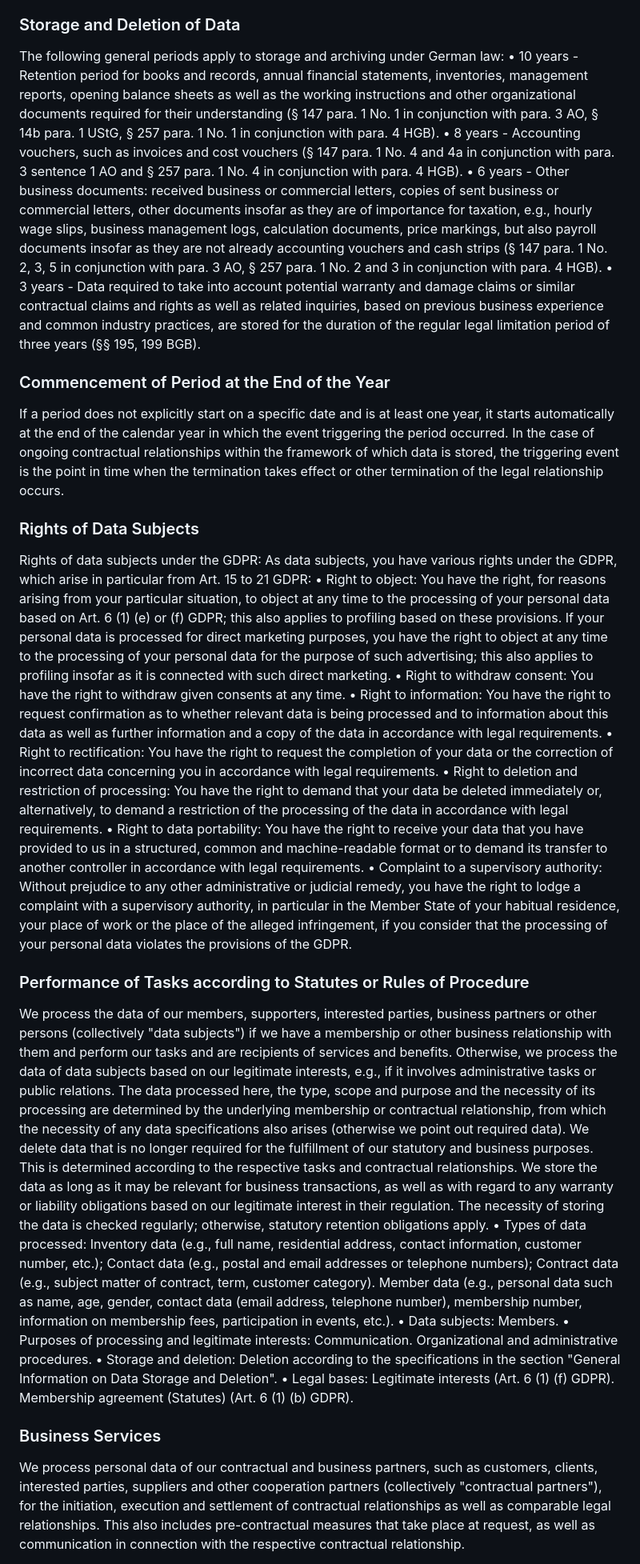
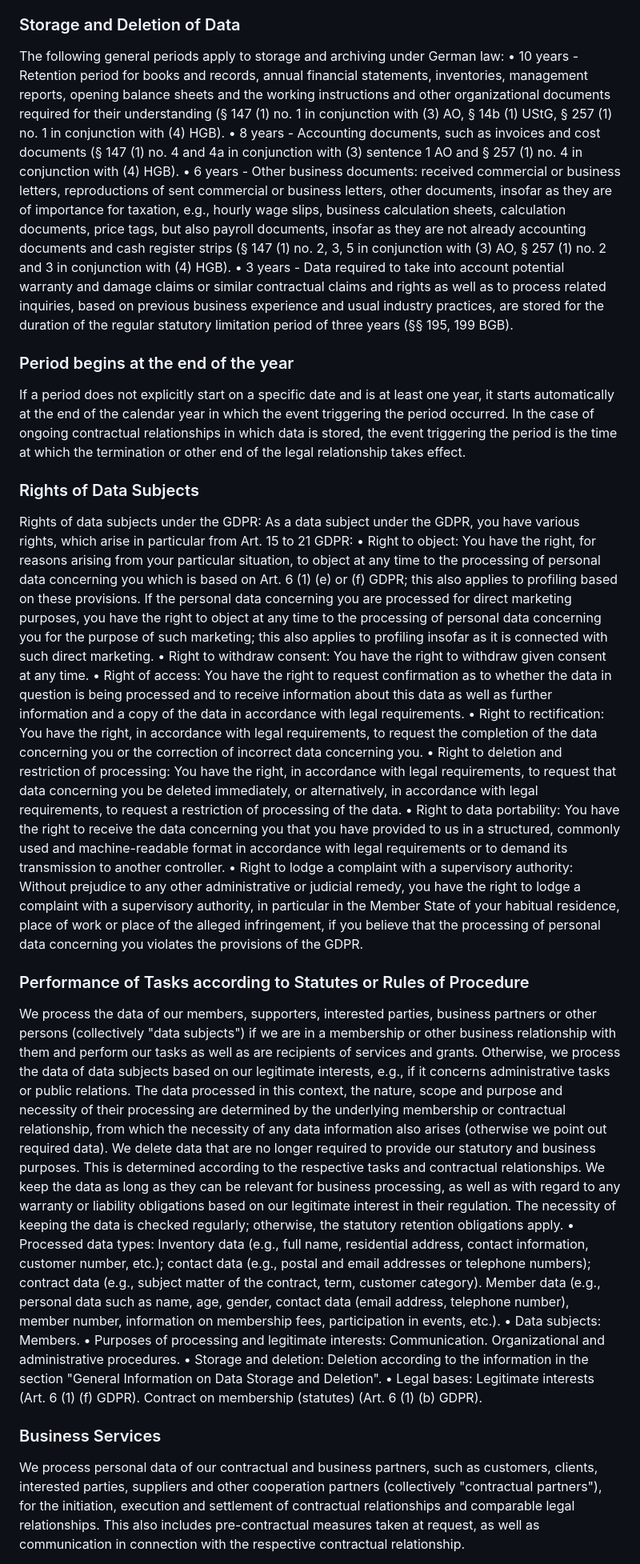
Before and after one commit to teuvex-app/kcalSync-website, a Markdown page: docs/privacy/privacy_policy_en.md, the part around one of its changes. Shown at 80% size. GitHub-like rendering.

```diff
--- a/docs/privacy/privacy_policy_en.md
+++ b/docs/privacy/privacy_policy_en.md
@@ -112,34 +113,34 @@ If there are multiple specifications for the storage period or deletion periods
 
 ### Storage and Deletion of Data
 The following general periods apply to storage and archiving under German law:
-• 10 years - Retention period for books and records, annual financial statements, inventories, management reports, opening balance sheets as well as the working instructions and other organizational documents required for their understanding (§ 147 para. 1 No. 1 in conjunction with para. 3 AO, § 14b para. 1 UStG, § 257 para. 1 No. 1 in conjunction with para. 4 HGB).
-• 8 years - Accounting vouchers, such as invoices and cost vouchers (§ 147 para. 1 No. 4 and 4a in conjunction with para. 3 sentence 1 AO and § 257 para. 1 No. 4 in conjunction with para. 4 HGB).
-• 6 years - Other business documents: received business or commercial letters, copies of sent business or commercial letters, other documents insofar as they are of importance for taxation, e.g., hourly wage slips, business management logs, calculation documents, price markings, but also payroll documents insofar as they are not already accounting vouchers and cash strips (§ 147 para. 1 No. 2, 3, 5 in conjunction with para. 3 AO, § 257 para. 1 No. 2 and 3 in conjunction with para. 4 HGB).
-• 3 years - Data required to take into account potential warranty and damage claims or similar contractual claims and rights as well as related inquiries, based on previous business experience and common industry practices, are stored for the duration of the regular legal limitation period of three years (§§ 195, 199 BGB).
+•   10 years - Retention period for books and records, annual financial statements, inventories, management reports, opening balance sheets and the working instructions and other organizational documents required for their understanding (§ 147 (1) no. 1 in conjunction with (3) AO, § 14b (1) UStG, § 257 (1) no. 1 in conjunction with (4) HGB).
+•   8 years - Accounting documents, such as invoices and cost documents (§ 147 (1) no. 4 and 4a in conjunction with (3) sentence 1 AO and § 257 (1) no. 4 in conjunction with (4) HGB).
+•   6 years - Other business documents: received commercial or business letters, reproductions of sent commercial or business letters, other documents, insofar as they are of importance for taxation, e.g., hourly wage slips, business calculation sheets, calculation documents, price tags, but also payroll documents, insofar as they are not already accounting documents and cash register strips (§ 147 (1) no. 2, 3, 5 in conjunction with (3) AO, § 257 (1) no. 2 and 3 in conjunction with (4) HGB).
+•   3 years - Data required to take into account potential warranty and damage claims or similar contractual claims and rights as well as to process related inquiries, based on previous business experience and usual industry practices, are stored for the duration of the regular statutory limitation period of three years (§§ 195, 199 BGB).
 
-### Commencement of Period at the End of the Year
-If a period does not explicitly start on a specific date and is at least one year, it starts automatically at the end of the calendar year in which the event triggering the period occurred. In the case of ongoing contractual relationships within the framework of which data is stored, the triggering event is the point in time when the termination takes effect or other termination of the legal relationship occurs.
+### Period begins at the end of the year
+If a period does not explicitly start on a specific date and is at least one year, it starts automatically at the end of the calendar year in which the event triggering the period occurred. In the case of ongoing contractual relationships in which data is stored, the event triggering the period is the time at which the termination or other end of the legal relationship takes effect.
 
 ### Rights of Data Subjects
-Rights of data subjects under the GDPR: As data subjects, you have various rights under the GDPR, which arise in particular from Art. 15 to 21 GDPR:
-• Right to object: You have the right, for reasons arising from your particular situation, to object at any time to the processing of your personal data based on Art. 6 (1) (e) or (f) GDPR; this also applies to profiling based on these provisions. If your personal data is processed for direct marketing purposes, you have the right to object at any time to the processing of your personal data for the purpose of such advertising; this also applies to profiling insofar as it is connected with such direct marketing.
-• Right to withdraw consent: You have the right to withdraw given consents at any time.
-• Right to information: You have the right to request confirmation as to whether relevant data is being processed and to information about this data as well as further information and a copy of the data in accordance with legal requirements.
-• Right to rectification: You have the right to request the completion of your data or the correction of incorrect data concerning you in accordance with legal requirements.
-• Right to deletion and restriction of processing: You have the right to demand that your data be deleted immediately or, alternatively, to demand a restriction of the processing of the data in accordance with legal requirements.
-• Right to data portability: You have the right to receive your data that you have provided to us in a structured, common and machine-readable format or to demand its transfer to another controller in accordance with legal requirements.
-• Complaint to a supervisory authority: Without prejudice to any other administrative or judicial remedy, you have the right to lodge a complaint with a supervisory authority, in particular in the Member State of your habitual residence, your place of work or the place of the alleged infringement, if you consider that the processing of your personal data violates the provisions of the GDPR.
+Rights of data subjects under the GDPR: As a data subject under the GDPR, you have various rights, which arise in particular from Art. 15 to 21 GDPR:
+•   Right to object: You have the right, for reasons arising from your particular situation, to object at any time to the processing of personal data concerning you which is based on Art. 6 (1) (e) or (f) GDPR; this also applies to profiling based on these provisions. If the personal data concerning you are processed for direct marketing purposes, you have the right to object at any time to the processing of personal data concerning you for the purpose of such marketing; this also applies to profiling insofar as it is connected with such direct marketing.
+•   Right to withdraw consent: You have the right to withdraw given consent at any time.
+•   Right of access: You have the right to request confirmation as to whether the data in question is being processed and to receive information about this data as well as further information and a copy of the data in accordance with legal requirements.
+•   Right to rectification: You have the right, in accordance with legal requirements, to request the completion of the data concerning you or the correction of incorrect data concerning you.
+•   Right to deletion and restriction of processing: You have the right, in accordance with legal requirements, to request that data concerning you be deleted immediately, or alternatively, in accordance with legal requirements, to request a restriction of processing of the data.
+•   Right to data portability: You have the right to receive the data concerning you that you have provided to us in a structured, commonly used and machine-readable format in accordance with legal requirements or to demand its transmission to another controller.
+•   Right to lodge a complaint with a supervisory authority: Without prejudice to any other administrative or judicial remedy, you have the right to lodge a complaint with a supervisory authority, in particular in the Member State of your habitual residence, place of work or place of the alleged infringement, if you believe that the processing of personal data concerning you violates the provisions of the GDPR.
 
 ### Performance of Tasks according to Statutes or Rules of Procedure
-We process the data of our members, supporters, interested parties, business partners or other persons (collectively "data subjects") if we have a membership or other business relationship with them and perform our tasks and are recipients of services and benefits. Otherwise, we process the data of data subjects based on our legitimate interests, e.g., if it involves administrative tasks or public relations.
-The data processed here, the type, scope and purpose and the necessity of its processing are determined by the underlying membership or contractual relationship, from which the necessity of any data specifications also arises (otherwise we point out required data).
-We delete data that is no longer required for the fulfillment of our statutory and business purposes. This is determined according to the respective tasks and contractual relationships. We store the data as long as it may be relevant for business transactions, as well as with regard to any warranty or liability obligations based on our legitimate interest in their regulation. The necessity of storing the data is checked regularly; otherwise, statutory retention obligations apply.
-• Types of data processed: Inventory data (e.g., full name, residential address, contact information, customer number, etc.); Contact data (e.g., postal and email addresses or telephone numbers); Contract data (e.g., subject matter of contract, term, customer category). Member data (e.g., personal data such as name, age, gender, contact data (email address, telephone number), membership number, information on membership fees, participation in events, etc.).
-• Data subjects: Members.
-• Purposes of processing and legitimate interests: Communication. Organizational and administrative procedures.
-• Storage and deletion: Deletion according to the specifications in the section "General Information on Data Storage and Deletion".
-• Legal bases: Legitimate interests (Art. 6 (1) (f) GDPR). Membership agreement (Statutes) (Art. 6 (1) (b) GDPR).
+We process the data of our members, supporters, interested parties, business partners or other persons (collectively "data subjects") if we are in a membership or other business relationship with them and perform our tasks as well as are recipients of services and grants. Otherwise, we process the data of data subjects based on our legitimate interests, e.g., if it concerns administrative tasks or public relations.
+The data processed in this context, the nature, scope and purpose and necessity of their processing are determined by the underlying membership or contractual relationship, from which the necessity of any data information also arises (otherwise we point out required data).
+We delete data that are no longer required to provide our statutory and business purposes. This is determined according to the respective tasks and contractual relationships. We keep the data as long as they can be relevant for business processing, as well as with regard to any warranty or liability obligations based on our legitimate interest in their regulation. The necessity of keeping the data is checked regularly; otherwise, the statutory retention obligations apply.
+•   Processed data types: Inventory data (e.g., full name, residential address, contact information, customer number, etc.); contact data (e.g., postal and email addresses or telephone numbers); contract data (e.g., subject matter of the contract, term, customer category). Member data (e.g., personal data such as name, age, gender, contact data (email address, telephone number), member number, information on membership fees, participation in events, etc.).
+•   Data subjects: Members.
+•   Purposes of processing and legitimate interests: Communication. Organizational and administrative procedures.
+•   Storage and deletion: Deletion according to the information in the section "General Information on Data Storage and Deletion".
+•   Legal bases: Legitimate interests (Art. 6 (1) (f) GDPR). Contract on membership (statutes) (Art. 6 (1) (b) GDPR).
 
 ### Business Services
-We process personal data of our contractual and business partners, such as customers, clients, interested parties, suppliers and other cooperation partners (collectively "contractual partners"), for the initiation, execution and settlement of contractual relationships as well as comparable legal relationships. This also includes pre-contractual measures that take place at request, as well as communication in connection with the respective contractual relationship.
+We process personal data of our contractual and business partners, such as customers, clients, interested parties, suppliers and other cooperation partners (collectively "contractual partners"), for the initiation, execution and settlement of contractual relationships and comparable legal relationships. This also includes pre-contractual measures taken at request, as well as communication in connection with the respective contractual relationship.
 
```
Also changed, not shown: other parts of docs/privacy/privacy_policy_en.md (+238 -250 lines).
